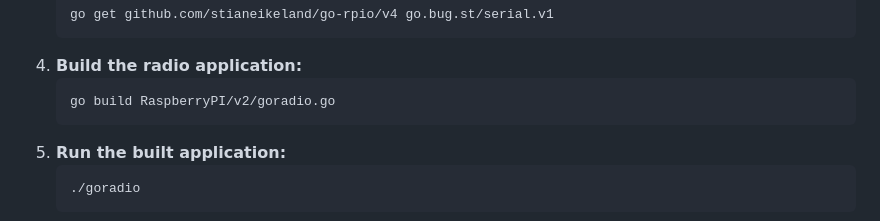
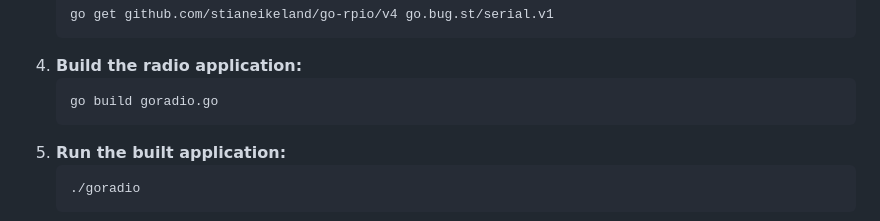
Before and after one commit to salernoelia/Wera, a Markdown page: README.md, the part around the change. GitHub-like rendering.

````diff
--- a/README.md
+++ b/README.md
@@ -59,7 +59,7 @@ Software for the spatial interaction module project, name is still undefined.
     ```
 4. **Build the radio application:**
     ```bash
-    go build RaspberryPI/v2/goradio.go
+    go build goradio.go
     ```
 5. **Run the built application:**
     ```bash
````
